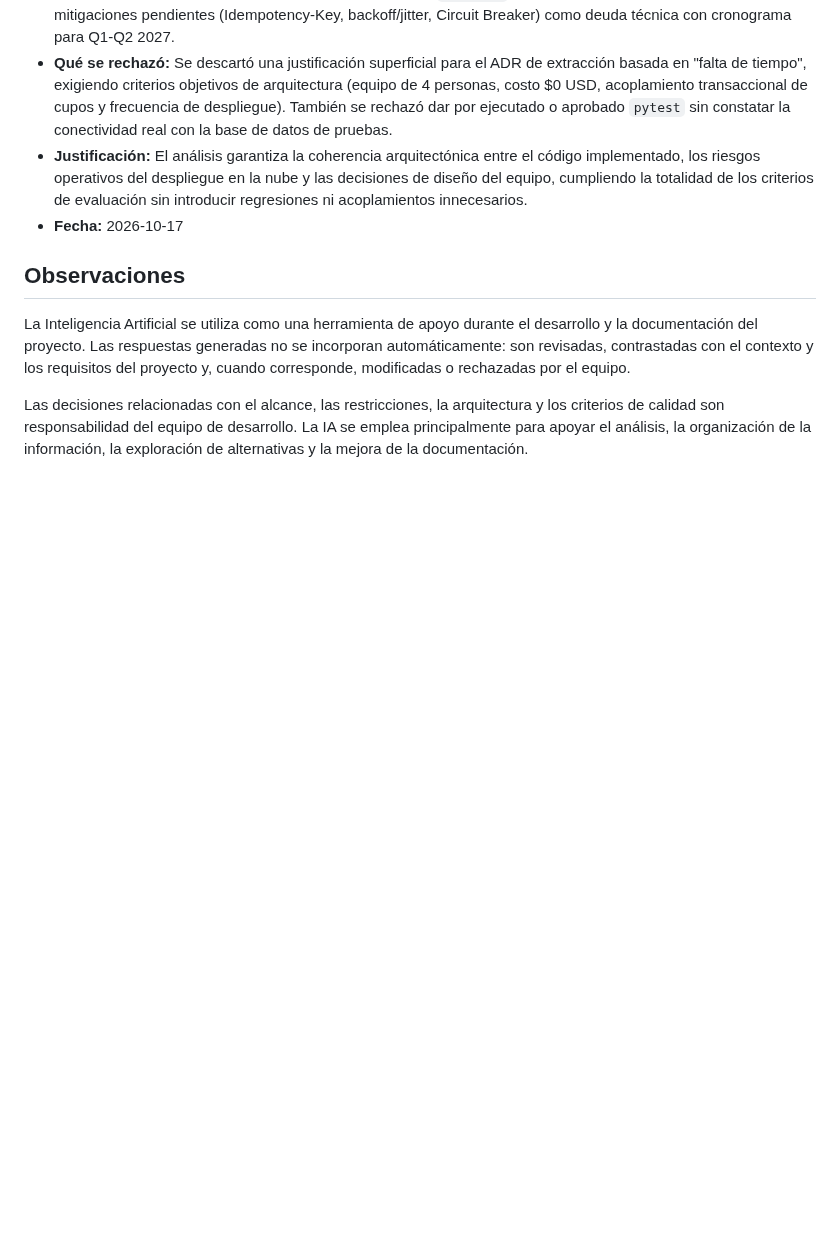
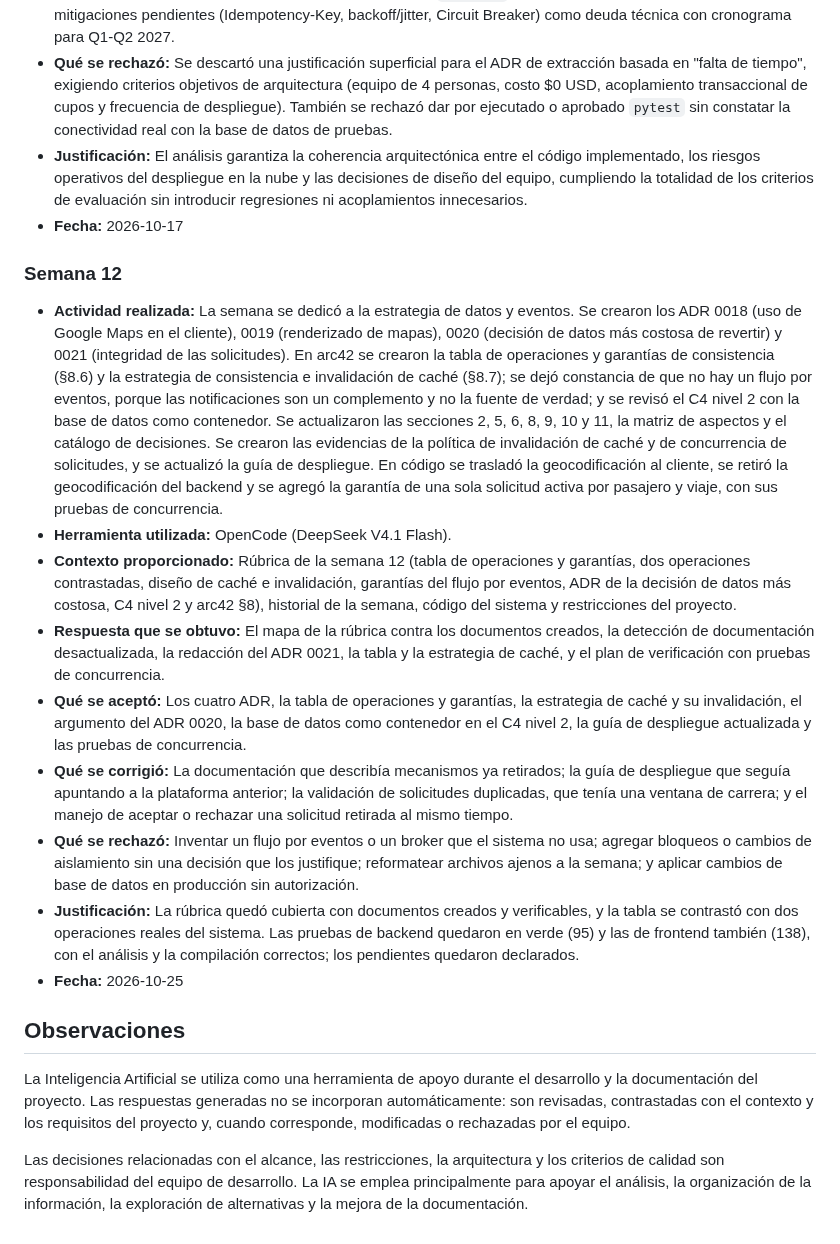
Before and after one commit to ISCOUTB/AS_202620_ROUTB, a Markdown page: docs/ia.md, the part around the change. Rendered like a GitHub page; blank space fills up the shorter version.

Commit message:
docs: registrar la evidencia de la Semana 12

```diff
--- a/docs/ia.md
+++ b/docs/ia.md
@@ -154,6 +154,18 @@ Justificación: Las herramientas fueron utilizadas con propósitos diferentes. C
 - **Justificación:** El análisis garantiza la coherencia arquitectónica entre el código implementado, los riesgos operativos del despliegue en la nube y las decisiones de diseño del equipo, cumpliendo la totalidad de los criterios de evaluación sin introducir regresiones ni acoplamientos innecesarios.
 - **Fecha:** 2026-10-17
 
+### Semana 12
+
+- **Actividad realizada:** La semana se dedicó a la estrategia de datos y eventos. Se crearon los ADR 0018 (uso de Google Maps en el cliente), 0019 (renderizado de mapas), 0020 (decisión de datos más costosa de revertir) y 0021 (integridad de las solicitudes). En arc42 se crearon la tabla de operaciones y garantías de consistencia (§8.6) y la estrategia de consistencia e invalidación de caché (§8.7); se dejó constancia de que no hay un flujo por eventos, porque las notificaciones son un complemento y no la fuente de verdad; y se revisó el C4 nivel 2 con la base de datos como contenedor. Se actualizaron las secciones 2, 5, 6, 8, 9, 10 y 11, la matriz de aspectos y el catálogo de decisiones. Se crearon las evidencias de la política de invalidación de caché y de concurrencia de solicitudes, y se actualizó la guía de despliegue. En código se trasladó la geocodificación al cliente, se retiró la geocodificación del backend y se agregó la garantía de una sola solicitud activa por pasajero y viaje, con sus pruebas de concurrencia.
+- **Herramienta utilizada:** OpenCode (DeepSeek V4.1 Flash).
+- **Contexto proporcionado:** Rúbrica de la semana 12 (tabla de operaciones y garantías, dos operaciones contrastadas, diseño de caché e invalidación, garantías del flujo por eventos, ADR de la decisión de datos más costosa, C4 nivel 2 y arc42 §8), historial de la semana, código del sistema y restricciones del proyecto.
+- **Respuesta que se obtuvo:** El mapa de la rúbrica contra los documentos creados, la detección de documentación desactualizada, la redacción del ADR 0021, la tabla y la estrategia de caché, y el plan de verificación con pruebas de concurrencia.
+- **Qué se aceptó:** Los cuatro ADR, la tabla de operaciones y garantías, la estrategia de caché y su invalidación, el argumento del ADR 0020, la base de datos como contenedor en el C4 nivel 2, la guía de despliegue actualizada y las pruebas de concurrencia.
+- **Qué se corrigió:** La documentación que describía mecanismos ya retirados; la guía de despliegue que seguía apuntando a la plataforma anterior; la validación de solicitudes duplicadas, que tenía una ventana de carrera; y el manejo de aceptar o rechazar una solicitud retirada al mismo tiempo.
+- **Qué se rechazó:** Inventar un flujo por eventos o un broker que el sistema no usa; agregar bloqueos o cambios de aislamiento sin una decisión que los justifique; reformatear archivos ajenos a la semana; y aplicar cambios de base de datos en producción sin autorización.
+- **Justificación:** La rúbrica quedó cubierta con documentos creados y verificables, y la tabla se contrastó con dos operaciones reales del sistema. Las pruebas de backend quedaron en verde (95) y las de frontend también (138), con el análisis y la compilación correctos; los pendientes quedaron declarados.
+- **Fecha:** 2026-10-25
+
 ## Observaciones
 
 La Inteligencia Artificial se utiliza como una herramienta de apoyo durante el desarrollo y la documentación del proyecto. Las respuestas generadas no se incorporan automáticamente: son revisadas, contrastadas con el contexto y los requisitos del proyecto y, cuando corresponde, modificadas o rechazadas por el equipo.
```
Also changed, not shown: docs/evidencia/SEMANA12.md (added, +188 -0 lines).
